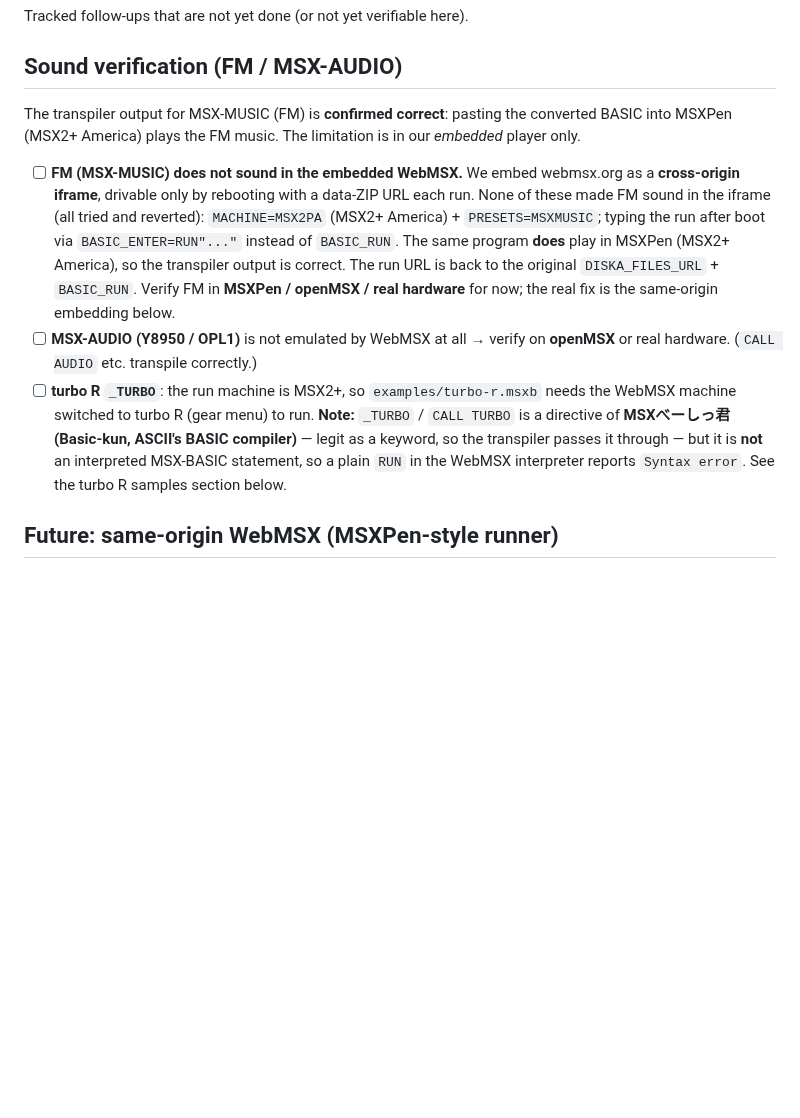
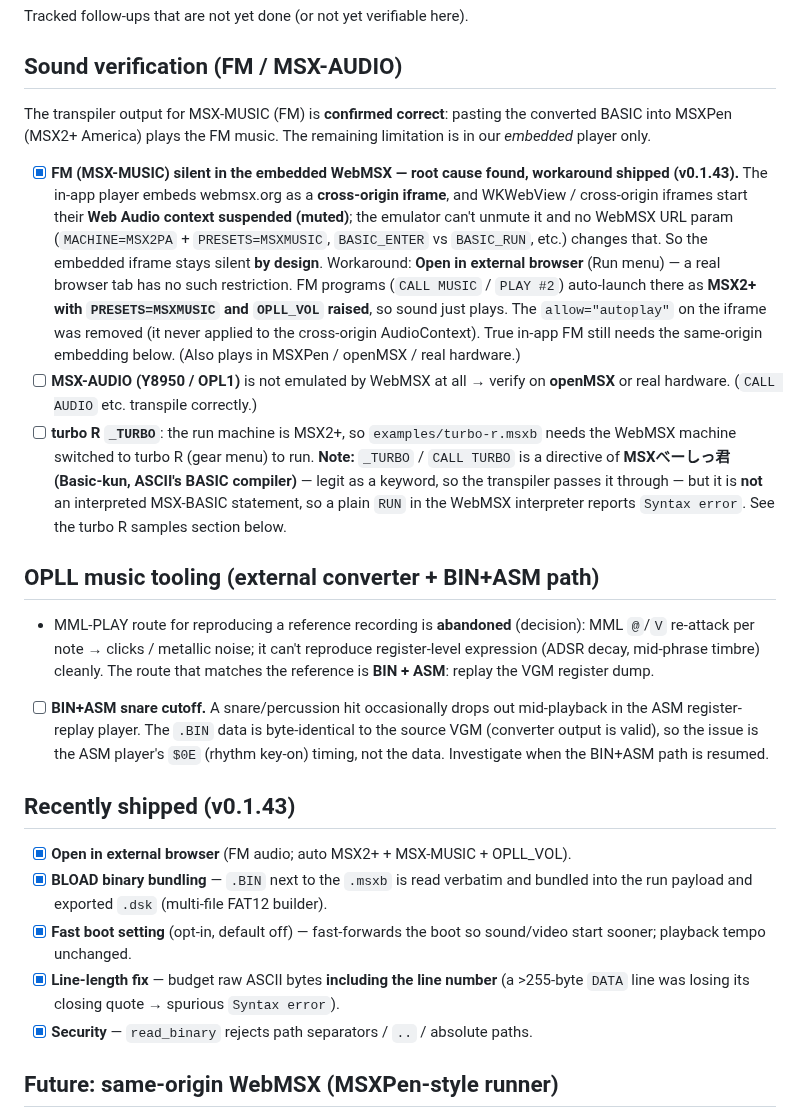
Before and after one commit to suzuki-black/FunctionBASIC, a Markdown page: TODO.md, the part around the change. GitHub-like rendering; blank space fills up the shorter version.

Commit message:
docs(todo): refresh after v0.1.43 — FM root cause found + external-browser workaround, BIN+ASM/MML status, shipped list
- Mark embedded-FM issue resolved: root cause = cross-origin/WKWebView Web Audio
  starts suspended (muted); workaround = Open in external browser (auto MSX2+ +
  MSX-MUSIC + OPLL_VOL). Note autoplay allow removed.
- Add OPLL music-tooling section: MML-PLAY route abandoned; BIN+ASM register replay
  is the reference-quality path; pending BIN+ASM snare cutoff ($0E timing).
- Add "Recently shipped (v0.1.43)" list (external run, BLOAD bundling, fast boot,
  line-length fix, read_binary path guard).

Co-Authored-By: Claude Opus 4.8 <noreply@anthropic.com>

```diff
--- a/TODO.md
+++ b/TODO.md
@@ -5,18 +5,21 @@ Tracked follow-ups that are not yet done (or not yet verifiable here).
 ## Sound verification (FM / MSX-AUDIO)
 
 The transpiler output for MSX-MUSIC (FM) is **confirmed correct**: pasting the
-converted BASIC into MSXPen (MSX2+ America) plays the FM music. The limitation is
-in our *embedded* player only.
+converted BASIC into MSXPen (MSX2+ America) plays the FM music. The remaining
+limitation is in our *embedded* player only.
 
-- [ ] **FM (MSX-MUSIC) does not sound in the embedded WebMSX.** We embed
-  webmsx.org as a **cross-origin iframe**, drivable only by rebooting with a
-  data-ZIP URL each run. None of these made FM sound in the iframe (all tried
-  and reverted): `MACHINE=MSX2PA` (MSX2+ America) + `PRESETS=MSXMUSIC`; typing
-  the run after boot via `BASIC_ENTER=RUN"..."` instead of `BASIC_RUN`. The same
-  program **does** play in MSXPen (MSX2+ America), so the transpiler output is
-  correct. The run URL is back to the original `DISKA_FILES_URL` + `BASIC_RUN`.
-  Verify FM in **MSXPen / openMSX / real hardware** for now; the real fix is the
-  same-origin embedding below.
+- [x] **FM (MSX-MUSIC) silent in the embedded WebMSX — root cause found, workaround
+  shipped (v0.1.43).** The in-app player embeds webmsx.org as a **cross-origin
+  iframe**, and WKWebView / cross-origin iframes start their **Web Audio context
+  suspended (muted)**; the emulator can't unmute it and no WebMSX URL param
+  (`MACHINE=MSX2PA` + `PRESETS=MSXMUSIC`, `BASIC_ENTER` vs `BASIC_RUN`, etc.)
+  changes that. So the embedded iframe stays silent **by design**. Workaround:
+  **Open in external browser** (Run menu) — a real browser tab has no such
+  restriction. FM programs (`CALL MUSIC` / `PLAY #2`) auto-launch there as
+  **MSX2+ with `PRESETS=MSXMUSIC` and `OPLL_VOL` raised**, so sound just plays.
+  The `allow="autoplay"` on the iframe was removed (it never applied to the
+  cross-origin AudioContext). True in-app FM still needs the same-origin
+  embedding below. (Also plays in MSXPen / openMSX / real hardware.)
 - [ ] **MSX-AUDIO (Y8950 / OPL1)** is not emulated by WebMSX at all → verify on
   **openMSX** or real hardware. (`CALL AUDIO` etc. transpile correctly.)
 - [ ] **turbo R `_TURBO`**: the run machine is MSX2+, so `examples/turbo-r.msxb`
@@ -25,6 +28,29 @@ in our *embedded* player only.
   BASIC compiler)** — legit as a keyword, so the transpiler passes it through — but
   it is **not** an interpreted MSX-BASIC statement, so a plain `RUN` in the WebMSX
   interpreter reports `Syntax error`. See the turbo R samples section below.
+
+## OPLL music tooling (external converter + BIN+ASM path)
+
+- MML-PLAY route for reproducing a reference recording is **abandoned** (decision):
+  MML `@`/`V` re-attack per note → clicks / metallic noise; it can't reproduce
+  register-level expression (ADSR decay, mid-phrase timbre) cleanly. The route
+  that matches the reference is **BIN + ASM**: replay the VGM register dump.
+- [ ] **BIN+ASM snare cutoff.** A snare/percussion hit occasionally drops out
+  mid-playback in the ASM register-replay player. The `.BIN` data is byte-identical
+  to the source VGM (converter output is valid), so the issue is the ASM player's
+  `$0E` (rhythm key-on) timing, not the data. Investigate when the BIN+ASM path is
+  resumed.
+
+## Recently shipped (v0.1.43)
+
+- [x] **Open in external browser** (FM audio; auto MSX2+ + MSX-MUSIC + OPLL_VOL).
+- [x] **BLOAD binary bundling** — `.BIN` next to the `.msxb` is read verbatim and
+  bundled into the run payload and exported `.dsk` (multi-file FAT12 builder).
+- [x] **Fast boot setting** (opt-in, default off) — fast-forwards the boot so
+  sound/video start sooner; playback tempo unchanged.
+- [x] **Line-length fix** — budget raw ASCII bytes **including the line number**
+  (a >255-byte `DATA` line was losing its closing quote → spurious `Syntax error`).
+- [x] **Security** — `read_binary` rejects path separators / `..` / absolute paths.
 
 ## Future: same-origin WebMSX (MSXPen-style runner)
 
```
